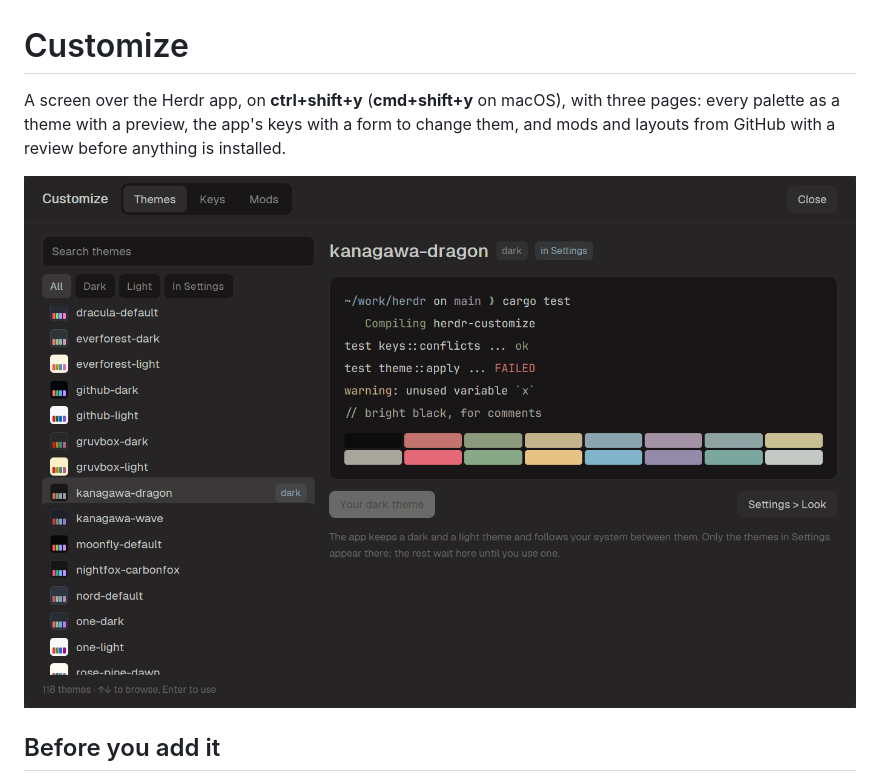
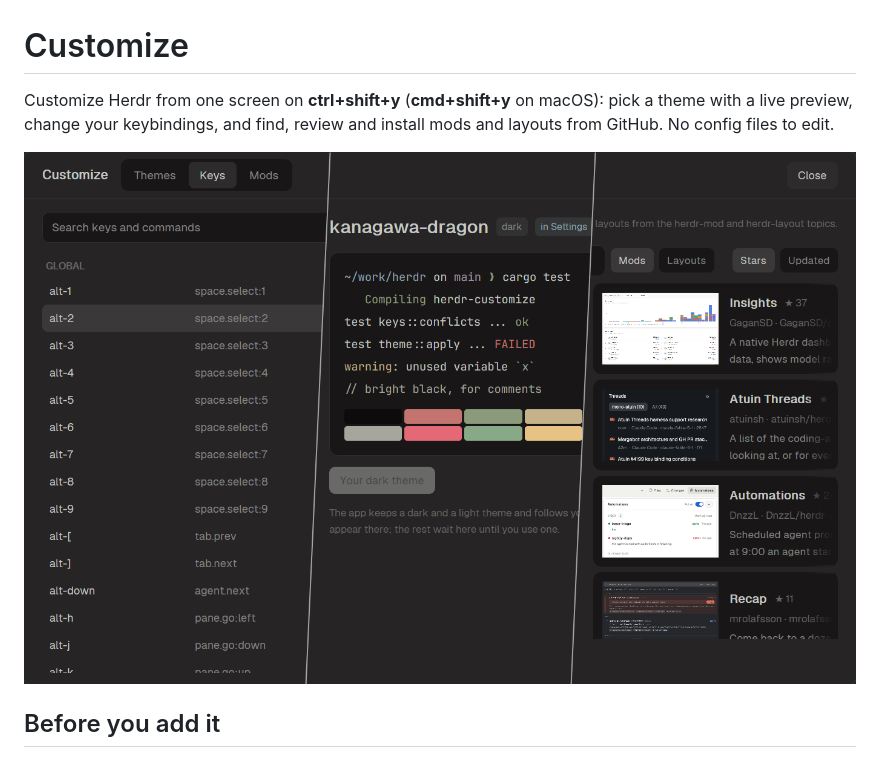
Before and after one commit to wapenshaw/herdr-customize, a Markdown page: app/RECIPE.md, the part around one of its changes. Drawn GitHub-style; pictures changed too: app/preview.png.

```diff
--- a/app/RECIPE.md
+++ b/app/RECIPE.md
@@ -1,7 +1,6 @@
 # Customize
 
-A screen over the Herdr app, on **ctrl+shift+y** (**cmd+shift+y** on macOS),
-with three pages: every palette as a theme with a preview, the app's keys
-with a form to change them, and mods and layouts from GitHub with a review
-before anything is installed.
+Customize Herdr from one screen on **ctrl+shift+y** (**cmd+shift+y** on
+macOS): pick a theme with a live preview, change your keybindings, and find,
+review and install mods and layouts from GitHub. No config files to edit.
 
```
Also changed, not shown: other parts of app/RECIPE.md (+1 -1 lines), app/README.md (+3 -4 lines).
